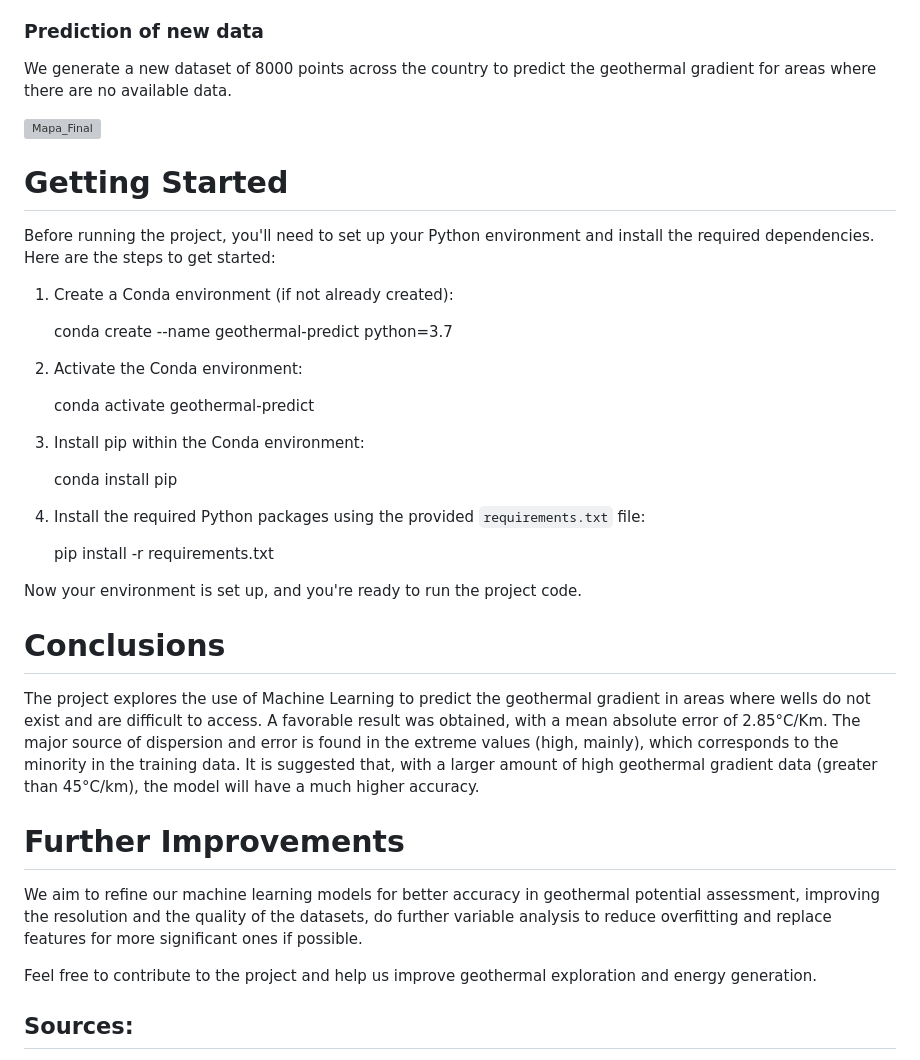
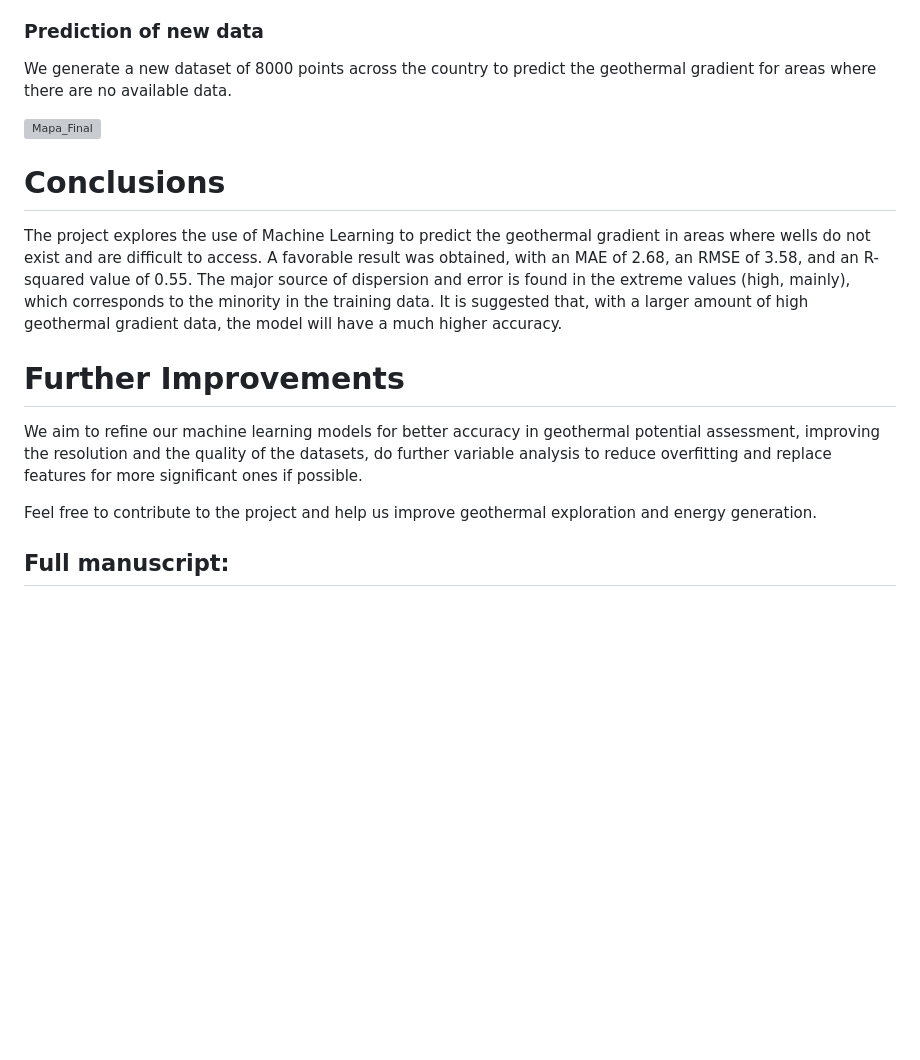
Before and after one commit to jcmefra/Geothermal-Gradient-Machine-Learning, a Markdown page: README.md, the part around the change printed below. Rendered like a GitHub page; blank space fills up the shorter version; grey boxes are pictures that could not be loaded.

```diff
--- a/README.md
+++ b/README.md
@@ -46,36 +46,12 @@ We generate a new dataset of 8000 points across the country to predict the geoth
 
 ![Mapa_Final](https://github.com/jcmefra/Geothermal-Gradient-Machine-Learning/assets/64992303/80fe424c-1cd5-41b0-a0bc-532fd71253ac)
 
-# Getting Started
-
-Before running the project, you'll need to set up your Python environment and install the required dependencies. Here are the steps to get started:
-
-1. Create a Conda environment (if not already created):
-
-   conda create --name geothermal-predict python=3.7
-
-
-2. Activate the Conda environment:
-
-   conda activate geothermal-predict
-
-
-3. Install pip within the Conda environment:
-
-   conda install pip
-
-4. Install the required Python packages using the provided `requirements.txt` file:
-
-   pip install -r requirements.txt
-
-Now your environment is set up, and you're ready to run the project code.
-
 # Conclusions
 
 The project explores the use of Machine Learning to predict the geothermal gradient in areas where wells do not exist and are difficult to access.
-A favorable result was obtained, with a mean absolute error of 2.85°C/Km.
+A favorable result was obtained, with an MAE of 2.68, an RMSE of 3.58, and an R-squared value of 0.55.
 The major source of dispersion and error is found in the extreme values (high, mainly), which corresponds to the minority in the training data.
-It is suggested that, with a larger amount of high geothermal gradient data (greater than 45°C/km), the model will have a much higher accuracy.
+It is suggested that, with a larger amount of high geothermal gradient data, the model will have a much higher accuracy.
 
 # Further Improvements
 
@@ -83,5 +59,5 @@ We aim to refine our machine learning models for better accuracy in geothermal p
 
 Feel free to contribute to the project and help us improve geothermal exploration and energy generation.
 
-## Sources:
+## Full manuscript:
 
```
Also changed, not shown: other parts of README.md (+1 -14 lines).
